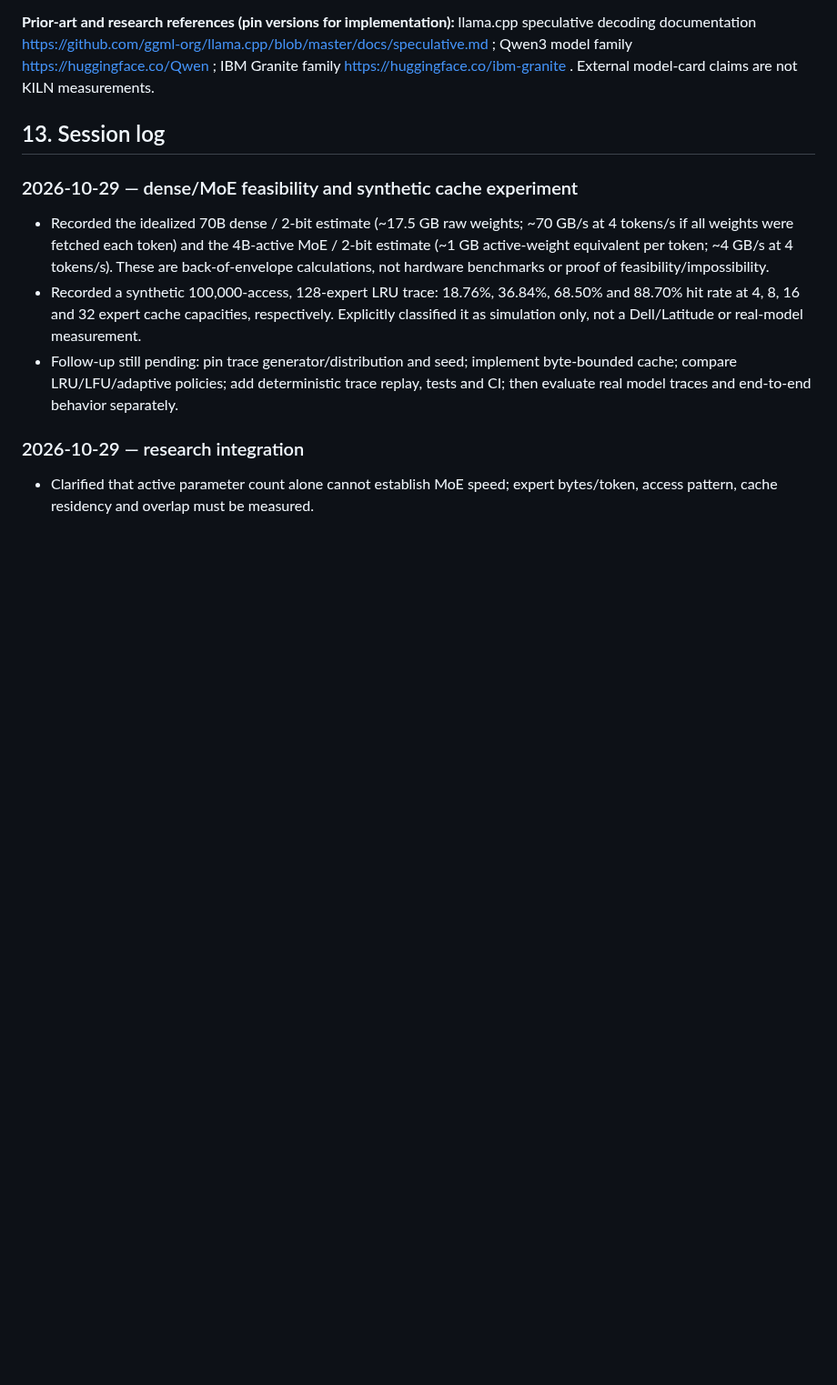
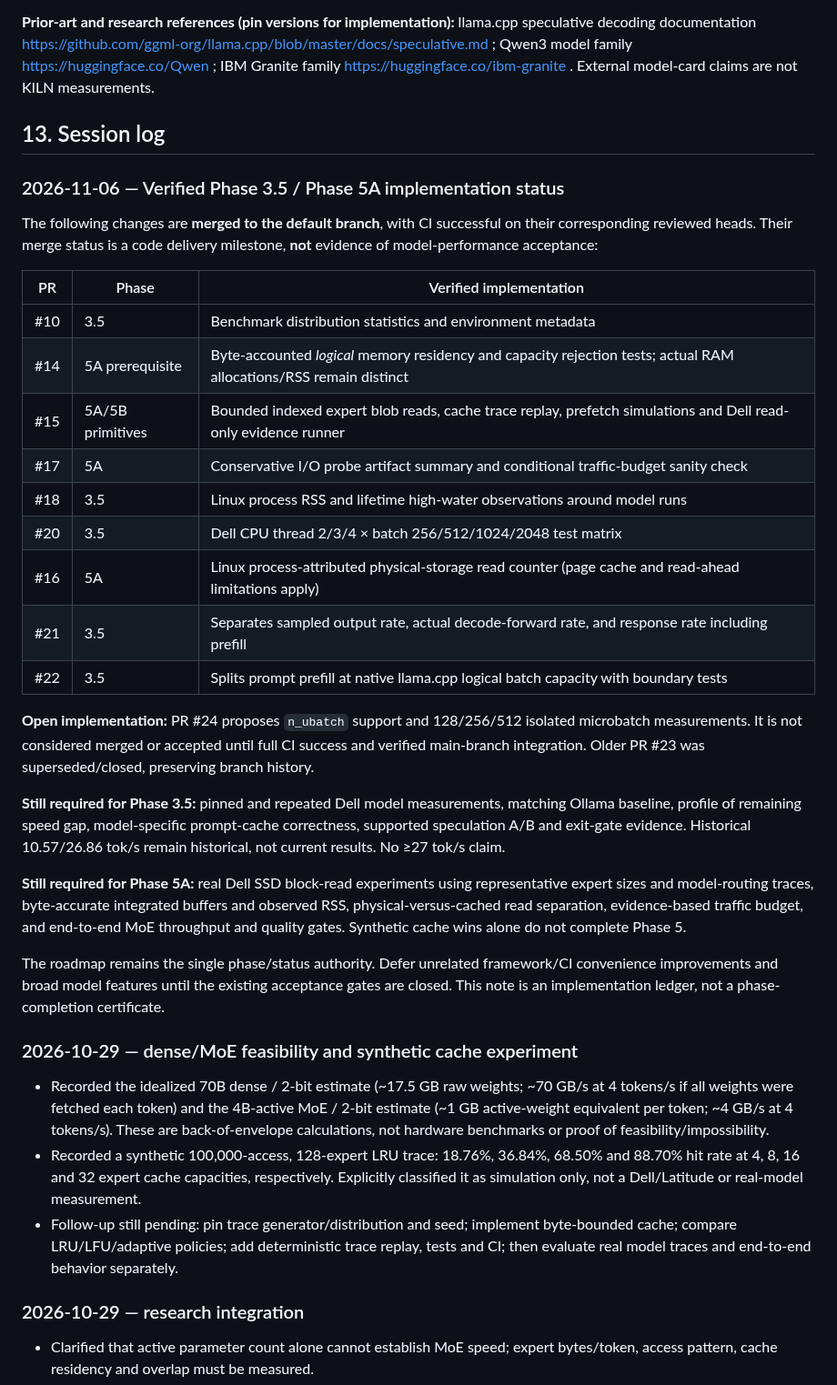
Before and after one commit to andreipath26/KILN, a Markdown page: KILN MASTER ROADMAP AND RULES SET.md, the part around the change. Shown at 91% size. Drawn GitHub-style; blank space fills up the shorter version.

Commit message:
docs(roadmap): record verified Phase 3.5/5A merges and open Dell gates

```diff
--- a/KILN MASTER ROADMAP AND RULES SET.md
+++ b/KILN MASTER ROADMAP AND RULES SET.md
@@ -346,6 +346,32 @@ Model versions, availability and architectures require fresh verification; inclu
 
 ## 13. Session log
 
+### 2026-11-06 — Verified Phase 3.5 / Phase 5A implementation status
+
+The following changes are **merged to the default branch**, with CI successful on their corresponding reviewed heads. Their merge status is a code delivery milestone, **not** evidence of model-performance acceptance:
+
+| PR | Phase | Verified implementation |
+| --- | --- | --- |
+| #10 | 3.5 | Benchmark distribution statistics and environment metadata |
+| #14 | 5A prerequisite | Byte-accounted *logical* memory residency and capacity rejection tests; actual RAM allocations/RSS remain distinct |
+| #15 | 5A/5B primitives | Bounded indexed expert blob reads, cache trace replay, prefetch simulations and Dell read-only evidence runner |
+| #17 | 5A | Conservative I/O probe artifact summary and conditional traffic-budget sanity check |
+| #18 | 3.5 | Linux process RSS and lifetime high-water observations around model runs |
+| #20 | 3.5 | Dell CPU thread 2/3/4 × batch 256/512/1024/2048 test matrix |
+| #16 | 5A | Linux process-attributed physical-storage read counter (page cache and read-ahead limitations apply) |
+| #21 | 3.5 | Separates sampled output rate, actual decode-forward rate, and response rate including prefill |
+| #22 | 3.5 | Splits prompt prefill at native llama.cpp logical batch capacity with boundary tests |
+
+**Open implementation:** PR #24 proposes `n_ubatch` support and 128/256/512 isolated microbatch measurements. It is not considered merged or accepted until full CI success and verified main-branch integration. Older PR #23 was superseded/closed, preserving branch history.
+
+**Still required for Phase 3.5:** pinned and repeated Dell model measurements, matching Ollama baseline, profile of remaining speed gap, model-specific prompt-cache correctness, supported speculation A/B and exit-gate evidence. Historical 10.57/26.86 tok/s remain historical, not current results. No ≥27 tok/s claim.
+
+**Still required for Phase 5A:** real Dell SSD block-read experiments using representative expert sizes and model-routing traces, byte-accurate integrated buffers and observed RSS, physical-versus-cached read separation, evidence-based traffic budget, and end-to-end MoE throughput and quality gates. Synthetic cache wins alone do not complete Phase 5.
+
+The roadmap remains the single phase/status authority. Defer unrelated framework/CI convenience improvements and broad model features until the existing acceptance gates are closed. This note is an implementation ledger, not a phase-completion certificate.
+
+
+
 ### 2026-10-29 — dense/MoE feasibility and synthetic cache experiment
 
 - Recorded the idealized 70B dense / 2-bit estimate (~17.5 GB raw weights; ~70 GB/s at 4 tokens/s if all weights were fetched each token) and the 4B-active MoE / 2-bit estimate (~1 GB active-weight equivalent per token; ~4 GB/s at 4 tokens/s). These are back-of-envelope calculations, not hardware benchmarks or proof of feasibility/impossibility.
```
